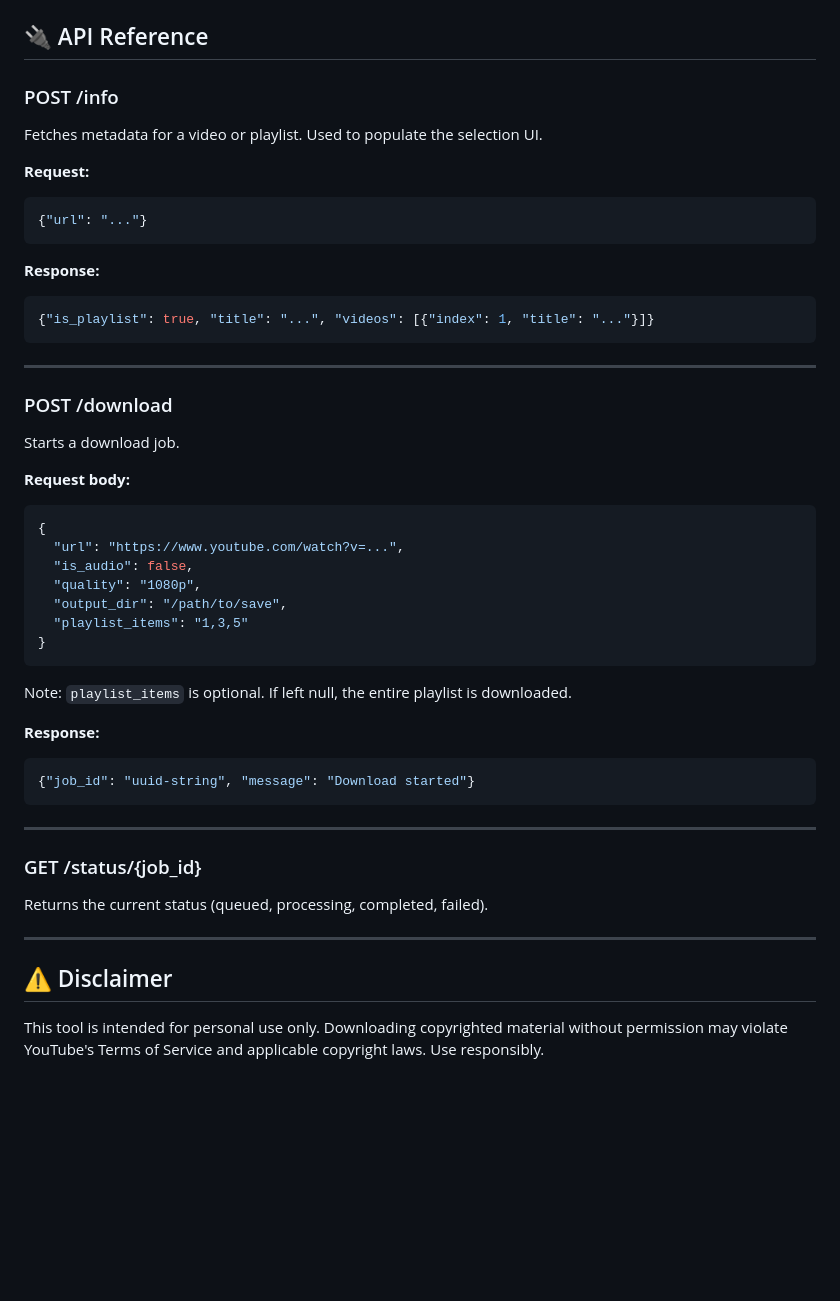
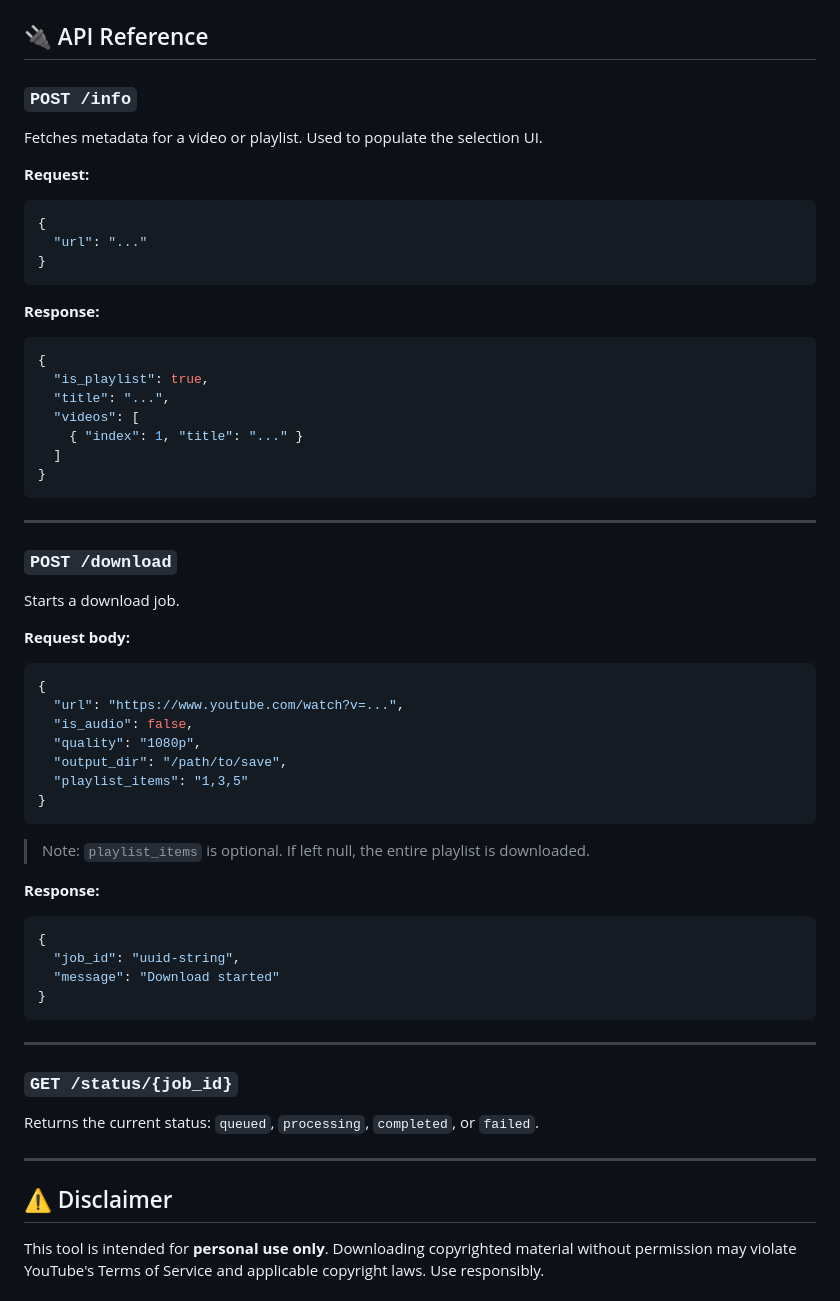
Before and after one commit to AhmedBassoul1/youtube_download, a Markdown page: README.md, the part around one of its changes. GitHub-like rendering; blank space fills up the shorter version.

````diff
--- a/README.md
+++ b/README.md
@@ -104,32 +109,39 @@ items.
 
 ## 🔌 API Reference
 
-### POST /info
+### `POST /info`
 
-Fetches metadata for a video or playlist. Used to populate the selection
-UI.
+Fetches metadata for a video or playlist. Used to populate the selection UI.
 
 **Request:**
 
-``` json
-{"url": "..."}
+```json
+{
+  "url": "..."
+}
 ```
 
 **Response:**
 
-``` json
-{"is_playlist": true, "title": "...", "videos": [{"index": 1, "title": "..."}]}
+```json
+{
+  "is_playlist": true,
+  "title": "...",
+  "videos": [
+    { "index": 1, "title": "..." }
+  ]
+}
 ```
 
-------------------------------------------------------------------------
+---
 
-### POST /download
+### `POST /download`
 
 Starts a download job.
 
 **Request body:**
 
-``` json
+```json
 {
   "url": "https://www.youtube.com/watch?v=...",
   "is_audio": false,
@@ -139,26 +151,26 @@ Starts a download job.
 }
 ```
 
-Note: `playlist_items` is optional. If left null, the entire playlist is
-downloaded.
+> Note: `playlist_items` is optional. If left null, the entire playlist is downloaded.
 
 **Response:**
 
-``` json
-{"job_id": "uuid-string", "message": "Download started"}
+```json
+{
+  "job_id": "uuid-string",
+  "message": "Download started"
+}
 ```
 
-------------------------------------------------------------------------
+---
 
-### GET /status/{job_id}
+### `GET /status/{job_id}`
 
-Returns the current status (queued, processing, completed, failed).
+Returns the current status: `queued`, `processing`, `completed`, or `failed`.
 
-------------------------------------------------------------------------
+---
 
 ## ⚠️ Disclaimer
 
-This tool is intended for personal use only. Downloading copyrighted
-material without permission may violate YouTube's Terms of Service and
-applicable copyright laws. Use responsibly.
+This tool is intended for **personal use only**. Downloading copyrighted material without permission may violate YouTube's Terms of Service and applicable copyright laws. Use responsibly.
 
````
Also changed, not shown: other parts of README.md (+56 -47 lines).
